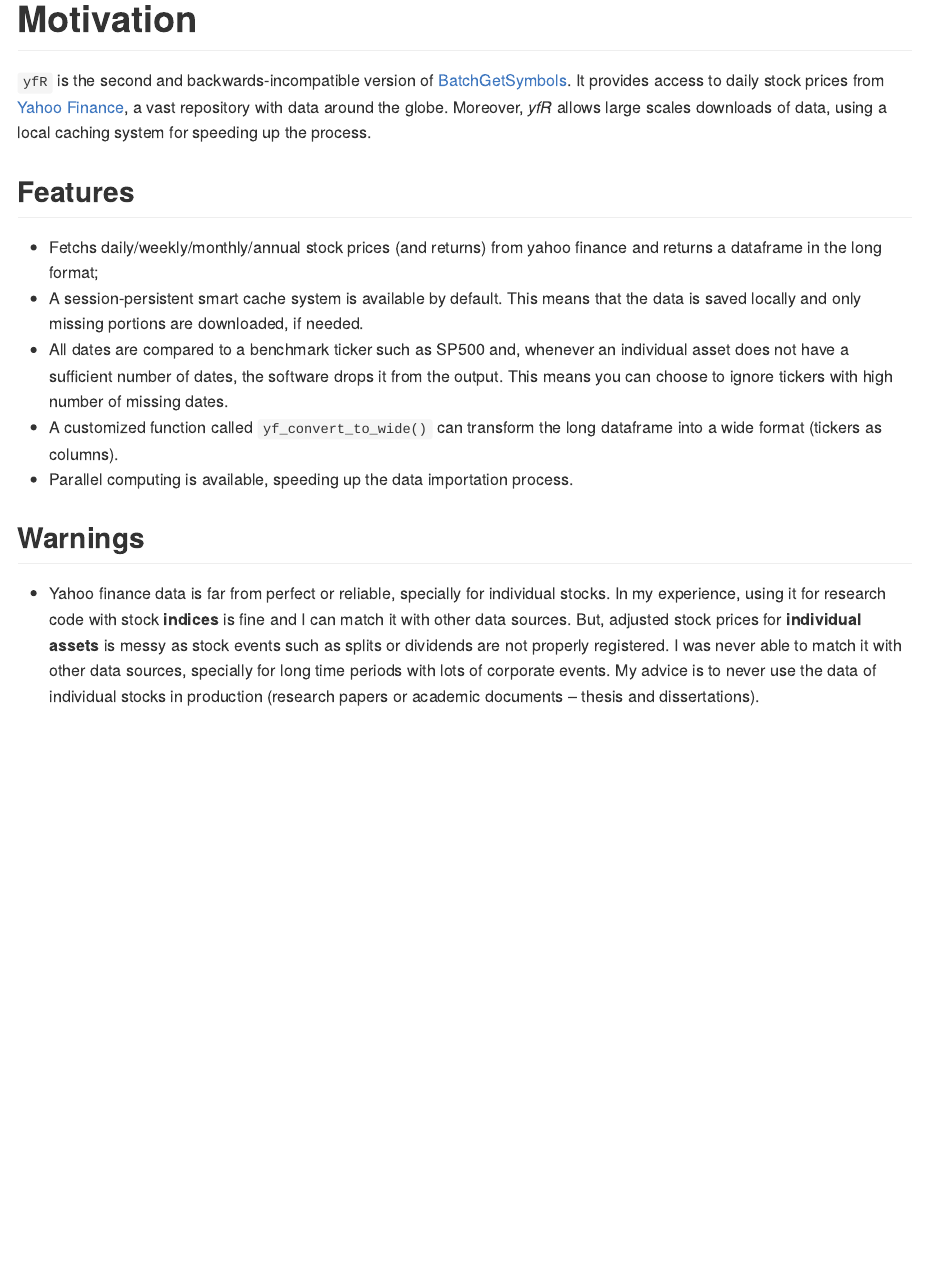
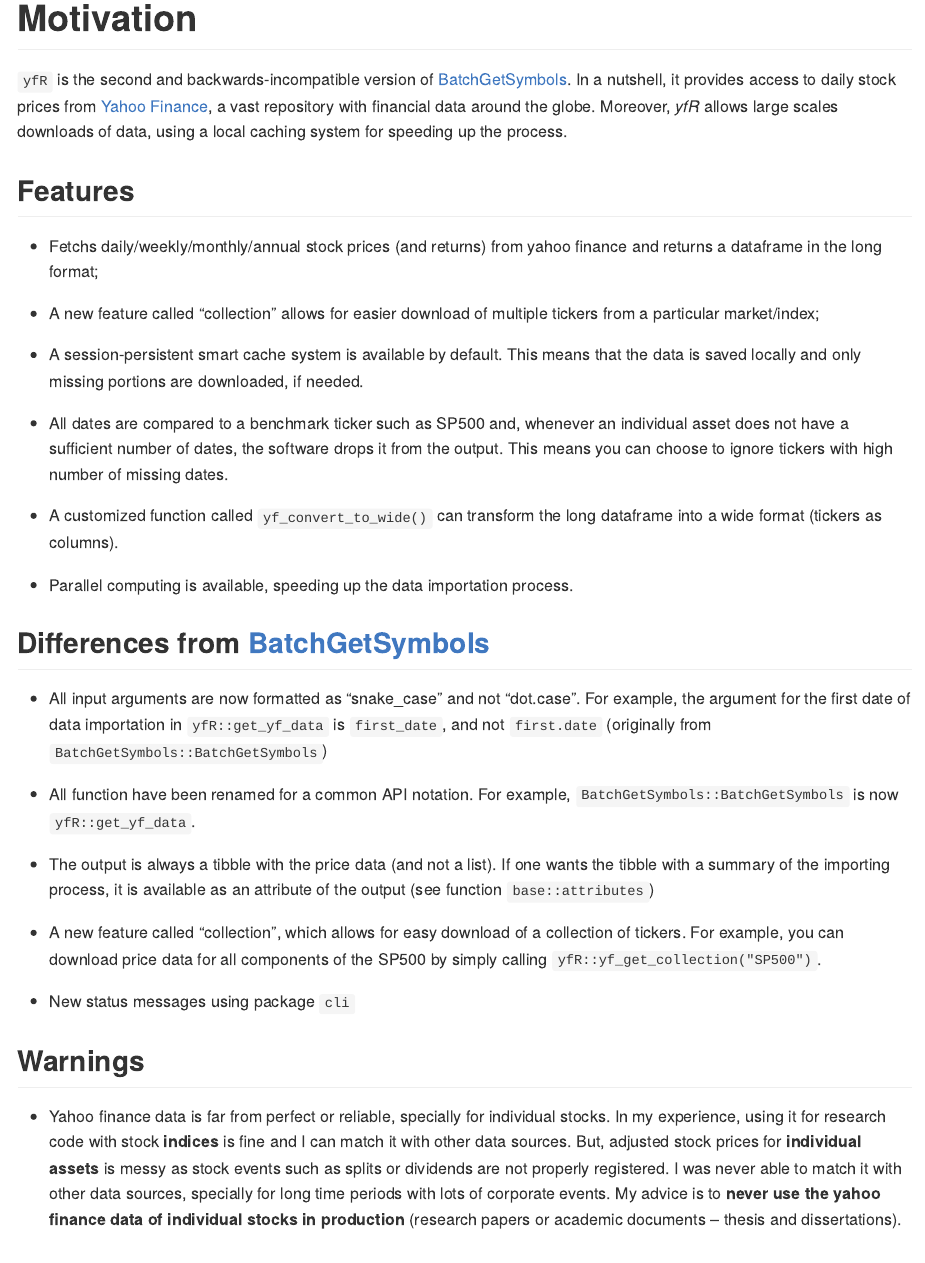
Before and after one commit to ropensci/yfR, an R Markdown document (README.Rmd): the page in a window 1100 px wide, from its top. Rendered offline with R 4.5, knitr and Pandoc, with nearby package versions; some code elsewhere in the file could not run offline; badge pictures from the web are left out.

Commit message:
Fixign documentation and readme.rmd

```diff
--- a/README.Rmd
+++ b/README.Rmd
@@ -22,20 +22,38 @@
 
 # Motivation
 
-`yfR` is the second and backwards-incompatible version of [BatchGetSymbols](https://CRAN.R-project.org/package=BatchGetSymbols). It provides access to daily stock prices from [Yahoo Finance](https://finance.yahoo.com/), a vast repository with data around the globe. Moreover, *yfR* allows large scales downloads of data, using a local caching system for speeding up the process.
+`yfR` is the second and backwards-incompatible version of [BatchGetSymbols](https://CRAN.R-project.org/package=BatchGetSymbols). In a nutshell, it provides access to daily stock prices from [Yahoo Finance](https://finance.yahoo.com/), a vast repository with financial data around the globe. Moreover, *yfR* allows large scales downloads of data, using a local caching system for speeding up the process.
 
 ## Features
 
 - Fetchs daily/weekly/monthly/annual stock prices (and returns) from yahoo finance and returns a dataframe in the long format;
+
+- A new feature called "collection" allows for easier download of multiple tickers from a particular market/index;
+
 - A session-persistent smart cache system is available by default. This means that the data is saved locally and only missing portions are downloaded, if needed.
+
 - All dates are compared to a benchmark ticker such as SP500 and, whenever an individual asset does not have a sufficient number of dates, the software drops it from the output. This means you can choose to ignore tickers with high number of missing dates.
+
 - A customized function called `yf_convert_to_wide()` can transform the long dataframe into a wide format (tickers as columns).
+
 - Parallel computing is available, speeding up the data importation process.
+
+## Differences from [BatchGetSymbols](https://github.com/msperlin/BatchGetSymbols)
+
+- All input arguments are now formatted as "snake_case" and not "dot.case". For example, the argument for the first date of data importation in `yfR::get_yf_data` is `first_date`, and not `first.date` (originally from `BatchGetSymbols::BatchGetSymbols`)
+
+- All function have been renamed for a common API notation. For example, `BatchGetSymbols::BatchGetSymbols` is now `yfR::get_yf_data`.
+
+- The output is always a tibble with the price data (and not a list). If one wants the tibble with a summary of the importing process, it is available as an attribute of the output (see function `base::attributes`)
+
+- A new feature called "collection", which allows for easy download of a collection of tickers. For example, you can download price data for all components of the SP500 by simply calling `yfR::yf_get_collection("SP500")`.
+
+- New status messages using package `cli`
 
 
 ## Warnings
 
-- Yahoo finance data is far from perfect or reliable, specially for individual stocks. In my experience, using it for research code with stock **indices** is fine and I can match it with other data sources. But, adjusted stock prices for **individual assets** is messy as stock events such as splits or dividends are not properly registered. I was never able to match it with other data sources, specially for long time periods with lots of corporate events. My advice is to never use the data of individual stocks in production (research papers or academic documents -- thesis and dissertations).
+- Yahoo finance data is far from perfect or reliable, specially for individual stocks. In my experience, using it for research code with stock **indices** is fine and I can match it with other data sources. But, adjusted stock prices for **individual assets** is messy as stock events such as splits or dividends are not properly registered. I was never able to match it with other data sources, specially for long time periods with lots of corporate events. My advice is to **never use the yahoo finance data of individual stocks in production** (research papers or academic documents -- thesis and dissertations).
 
 
 ## Installation
```
Also changed, not shown: README.Rmd (3 more changed lines), 4 other files.
